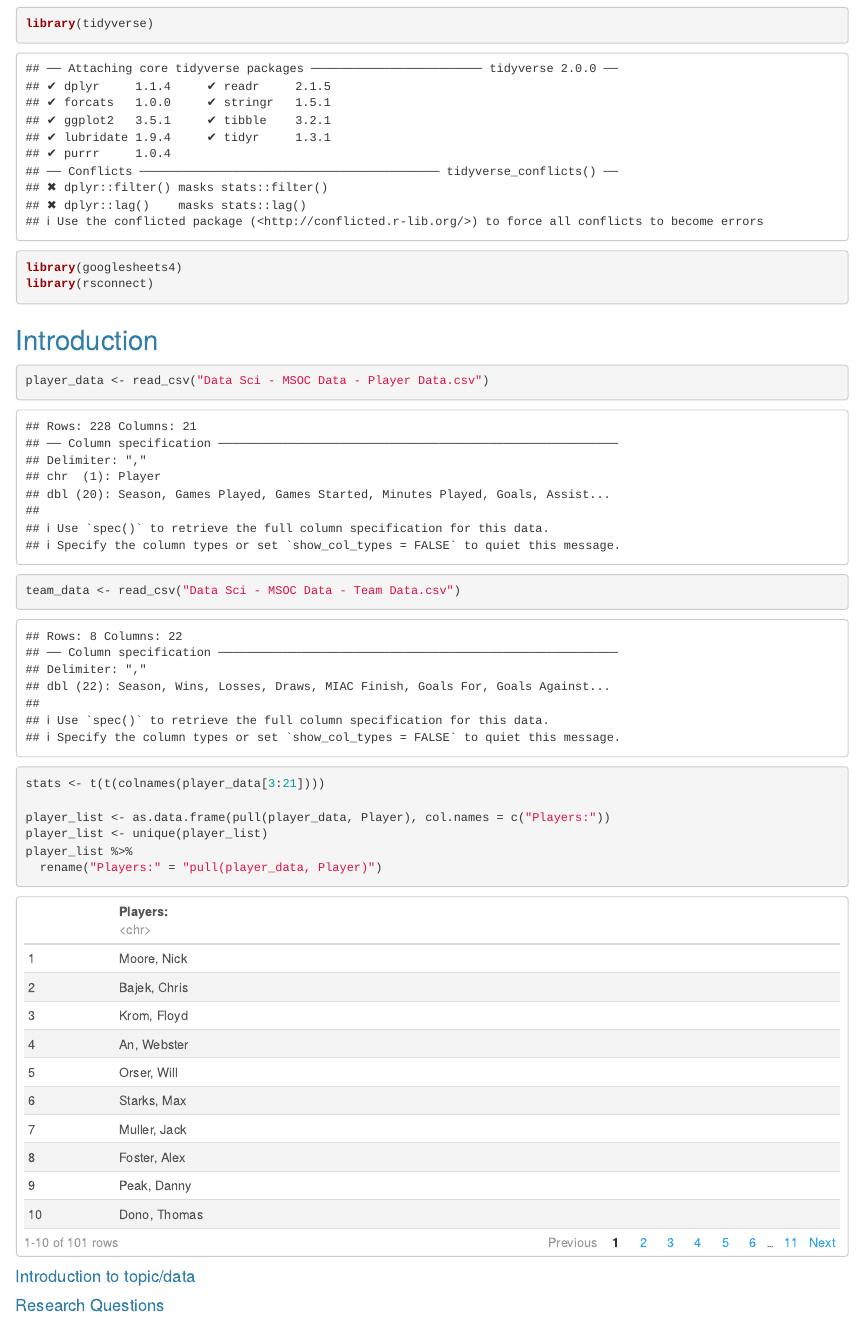
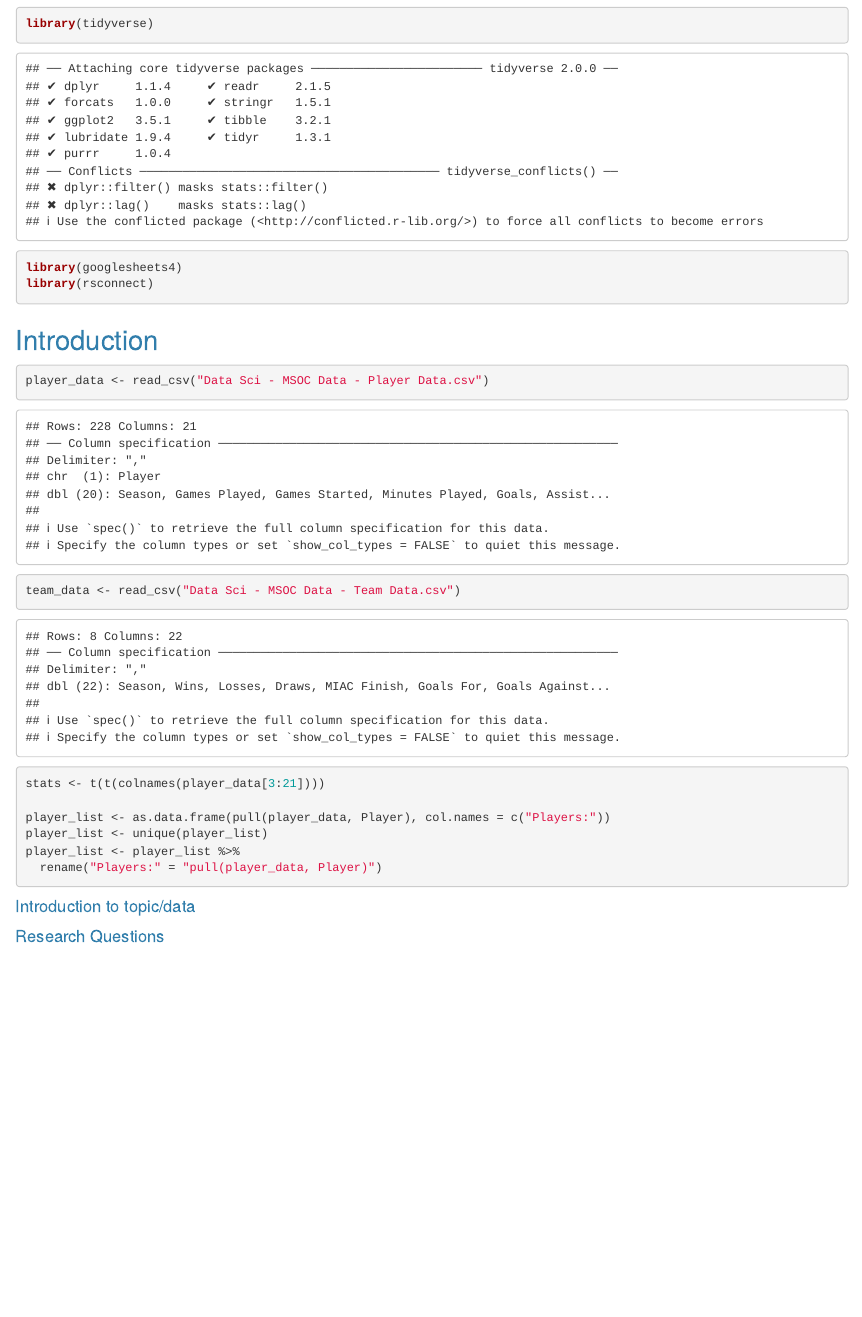
Before and after one commit to nolan-meyer/final_project, an R Markdown document (final_project.Rmd): the page in a window 1100 px wide, from 100 px down. Rendered offline with R 4.5, knitr and Pandoc, with nearby package versions.

Commit message:
Updated player_list

````diff
--- a/final_project.Rmd
+++ b/final_project.Rmd
@@ -29,9 +29,8 @@ stats <- t(t(colnames(player_data[3:21])))
 
 player_list <- as.data.frame(pull(player_data, Player), col.names = c("Players:"))
 player_list <- unique(player_list)
-player_list %>%
+player_list <- player_list %>%
   rename("Players:" = "pull(player_data, Player)")
-
 ```
 
 
````
